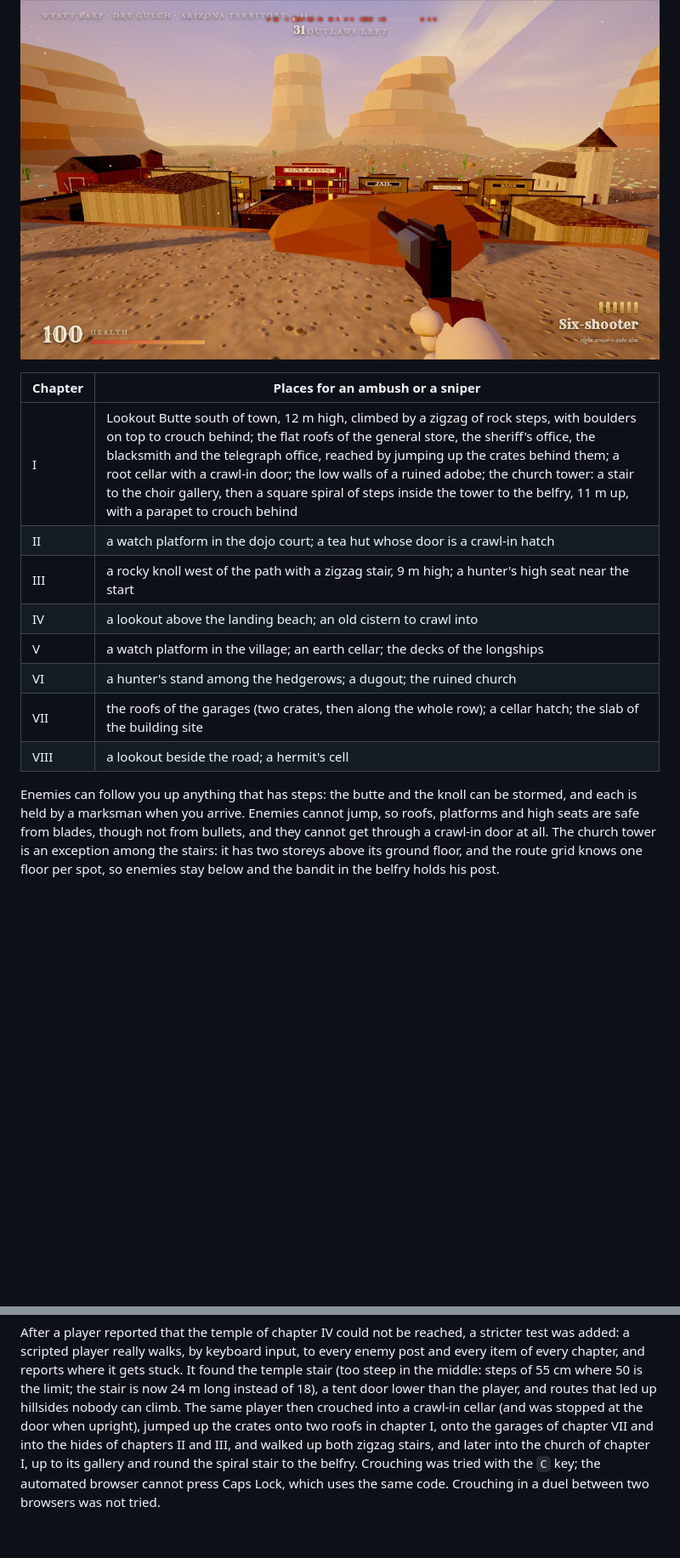
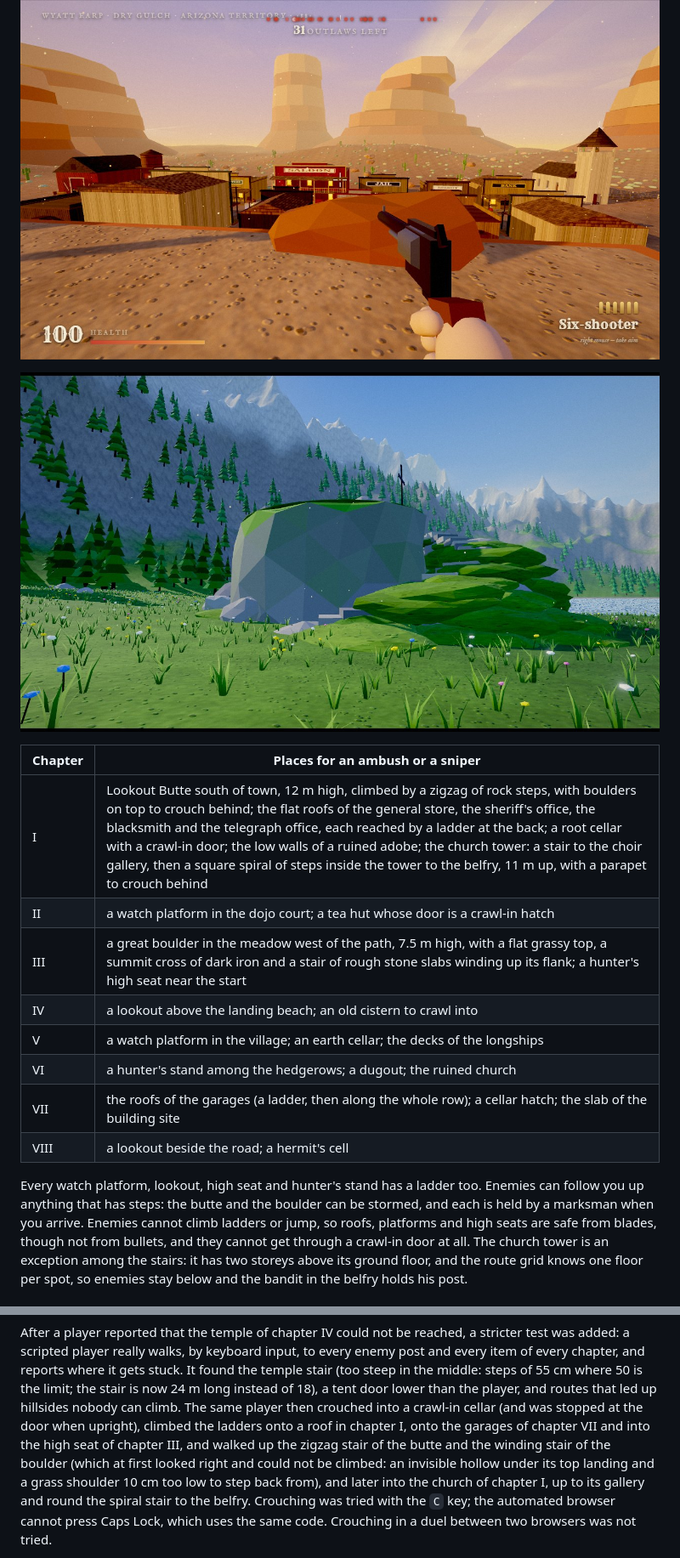
Before and after one commit to iago-swi/outlaws, a Markdown page: Claude/README.md, 2 parts joined by grey strips. Shown at 85% size. Rendered like a GitHub page; pictures changed too: Claude/screenshot-boulder.jpg (added); blank space fills up the shorter version.

```diff
--- a/Claude/README.md
+++ b/Claude/README.md
@@ -92,19 +93,22 @@ A jump clears about 1.3 m, enough to get onto a crate and from crate to crate.
 
 ![The view from the top of Lookout Butte in Dry Gulch: a boulder to crouch behind, the roofs of the town below, the saloon, the jail, the sheriff's office and the bank along the main street, the church on the right, mesas on the horizon, the six-shooter in the foreground](screenshot-butte.jpg)
 
+![The great boulder of Uri in a flowering meadow: a tall grey rock with a flat grassy top and a slim iron cross at its rim, a stair of rough stone slabs winding up its flank on a bank of grass and stones, pines, the lake and snow peaks behind](screenshot-boulder.jpg)
+
 | Chapter | Places for an ambush or a sniper |
 | --- | --- |
-| I | Lookout Butte south of town, 12 m high, climbed by a zigzag of rock steps, with boulders on top to crouch behind; the flat roofs of the general store, the sheriff's office, the blacksmith and the telegraph office, reached by jumping up the crates behind them; a root cellar with a crawl-in door; the low walls of a ruined adobe; the church tower: a stair to the choir gallery, then a square spiral of steps inside the tower to the belfry, 11 m up, with a parapet to crouch behind |
+| I | Lookout Butte south of town, 12 m high, climbed by a zigzag of rock steps, with boulders on top to crouch behind; the flat roofs of the general store, the sheriff's office, the blacksmith and the telegraph office, each reached by a ladder at the back; a root cellar with a crawl-in door; the low walls of a ruined adobe; the church tower: a stair to the choir gallery, then a square spiral of steps inside the tower to the belfry, 11 m up, with a parapet to crouch behind |
 | II | a watch platform in the dojo court; a tea hut whose door is a crawl-in hatch |
-| III | a rocky knoll west of the path with a zigzag stair, 9 m high; a hunter's high seat near the start |
+| III | a great boulder in the meadow west of the path, 7.5 m high, with a flat grassy top, a summit cross of dark iron and a stair of rough stone slabs winding up its flank; a hunter's high seat near the start |
 | IV | a lookout above the landing beach; an old cistern to crawl into |
 | V | a watch platform in the village; an earth cellar; the decks of the longships |
 | VI | a hunter's stand among the hedgerows; a dugout; the ruined church |
-| VII | the roofs of the garages (two crates, then along the whole row); a cellar hatch; the slab of the building site |
+| VII | the roofs of the garages (a ladder, then along the whole row); a cellar hatch; the slab of the building site |
 | VIII | a lookout beside the road; a hermit's cell |
 
-Enemies can follow you up anything that has steps: the butte and the knoll can be
-stormed, and each is held by a marksman when you arrive. Enemies cannot jump, so roofs,
+Every watch platform, lookout, high seat and hunter's stand has a ladder too.
+Enemies can follow you up anything that has steps: the butte and the boulder can be
+stormed, and each is held by a marksman when you arrive. Enemies cannot climb ladders or jump, so roofs,
 platforms and high seats are safe from blades, though not from bullets, and they cannot
 get through a crawl-in door at all. The church tower is an exception among the stairs:
 it has two storeys above its ground floor, and the route grid knows one floor per spot,
@@ -720,9 +725,9 @@ and every item of every chapter, and reports where it gets stuck. It found the t
 stair (too steep in the middle: steps of 55 cm where 50 is the limit; the stair is now
 24 m long instead of 18), a tent door lower than the player, and routes that led up
 hillsides nobody can climb. The same player then crouched into a crawl-in cellar (and
-was stopped at the door when upright), jumped up the crates onto two roofs in chapter I,
-onto the garages of chapter VII and into the hides of chapters II and III, and walked up
-both zigzag stairs, and later into the church of chapter I, up to its gallery and round
+was stopped at the door when upright), climbed the ladders onto a roof in chapter I,
+onto the garages of chapter VII and into the high seat of chapter III, and walked up
+the zigzag stair of the butte and the winding stair of the boulder (which at first looked right and could not be climbed: an invisible hollow under its top landing and a grass shoulder 10 cm too low to step back from), and later into the church of chapter I, up to its gallery and round
 the spiral stair to the belfry. Crouching was tried with the `C` key; the automated browser cannot
 press Caps Lock, which uses the same code. Crouching in a duel between two browsers was
 not tried.
```
Also changed, not shown: other parts of Claude/README.md (+19 -17 lines), README.md (+2 -2 lines), 13 other files.
